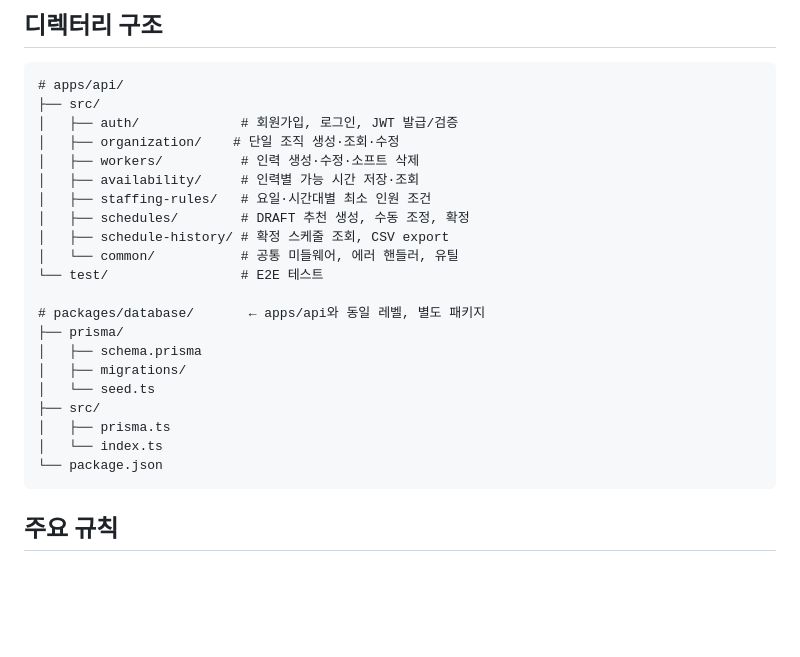
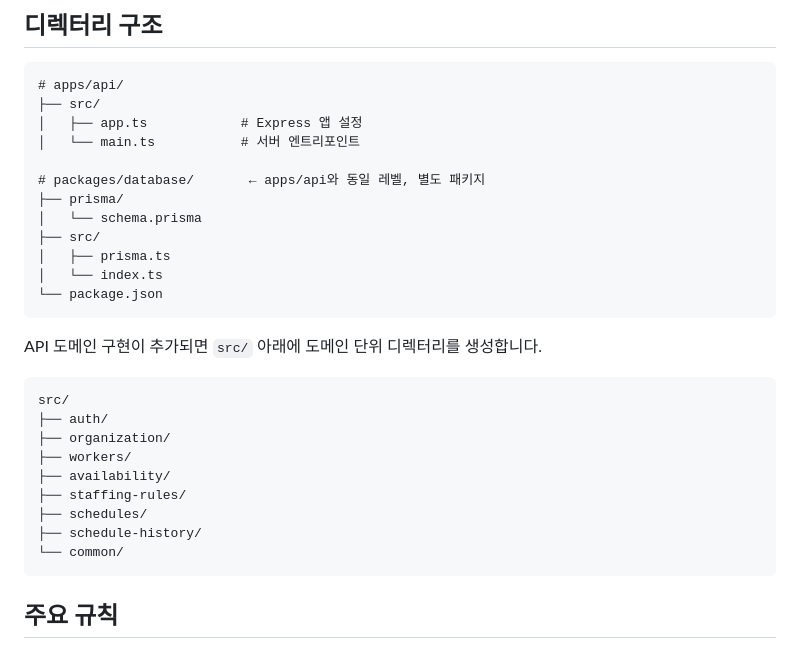
Before and after one commit to pair-study/fragment, a Markdown page: apps/api/CLAUDE.md, the part around the change. GitHub-like rendering; blank space fills up the shorter version.

````diff
--- a/apps/api/CLAUDE.md
+++ b/apps/api/CLAUDE.md
@@ -24,25 +24,30 @@ MVP에서는 운영 웹이 소비하는 인증, 단일 조직 관리, 인력 관
 ```
 # apps/api/
 ├── src/
-│   ├── auth/             # 회원가입, 로그인, JWT 발급/검증
-│   ├── organization/    # 단일 조직 생성·조회·수정
-│   ├── workers/          # 인력 생성·수정·소프트 삭제
-│   ├── availability/     # 인력별 가능 시간 저장·조회
-│   ├── staffing-rules/   # 요일·시간대별 최소 인원 조건
-│   ├── schedules/        # DRAFT 추천 생성, 수동 조정, 확정
-│   ├── schedule-history/ # 확정 스케줄 조회, CSV export
-│   └── common/           # 공통 미들웨어, 에러 핸들러, 유틸
-└── test/                 # E2E 테스트
+│   ├── app.ts            # Express 앱 설정
+│   └── main.ts           # 서버 엔트리포인트
 
 # packages/database/       ← apps/api와 동일 레벨, 별도 패키지
 ├── prisma/
-│   ├── schema.prisma
-│   ├── migrations/
-│   └── seed.ts
+│   └── schema.prisma
 ├── src/
 │   ├── prisma.ts
 │   └── index.ts
 └── package.json
+```
+
+API 도메인 구현이 추가되면 `src/` 아래에 도메인 단위 디렉터리를 생성합니다.
+
+```txt
+src/
+├── auth/
+├── organization/
+├── workers/
+├── availability/
+├── staffing-rules/
+├── schedules/
+├── schedule-history/
+└── common/
 ```
 
 ## 주요 규칙
````
Also changed, not shown: CLAUDE.md (+1 -1 lines), apps/web/CLAUDE.md (+13 -7 lines).
